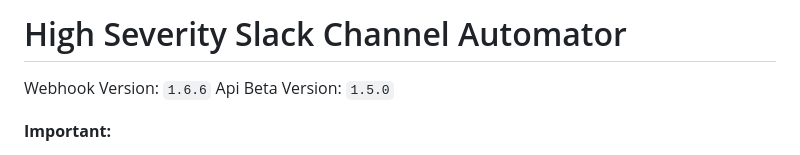
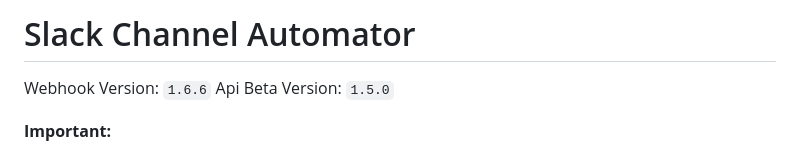
Before and after one commit to jjansen512/SlackChannelAutomator, a Markdown page: README.md, the part around the change. Drawn GitHub-style.

```diff
--- a/README.md
+++ b/README.md
@@ -1,4 +1,4 @@
-# High Severity Slack Channel Automator
+# Slack Channel Automator
 
 Webhook Version: `1.6.6` Api Beta Version: `1.5.0`
 
```
